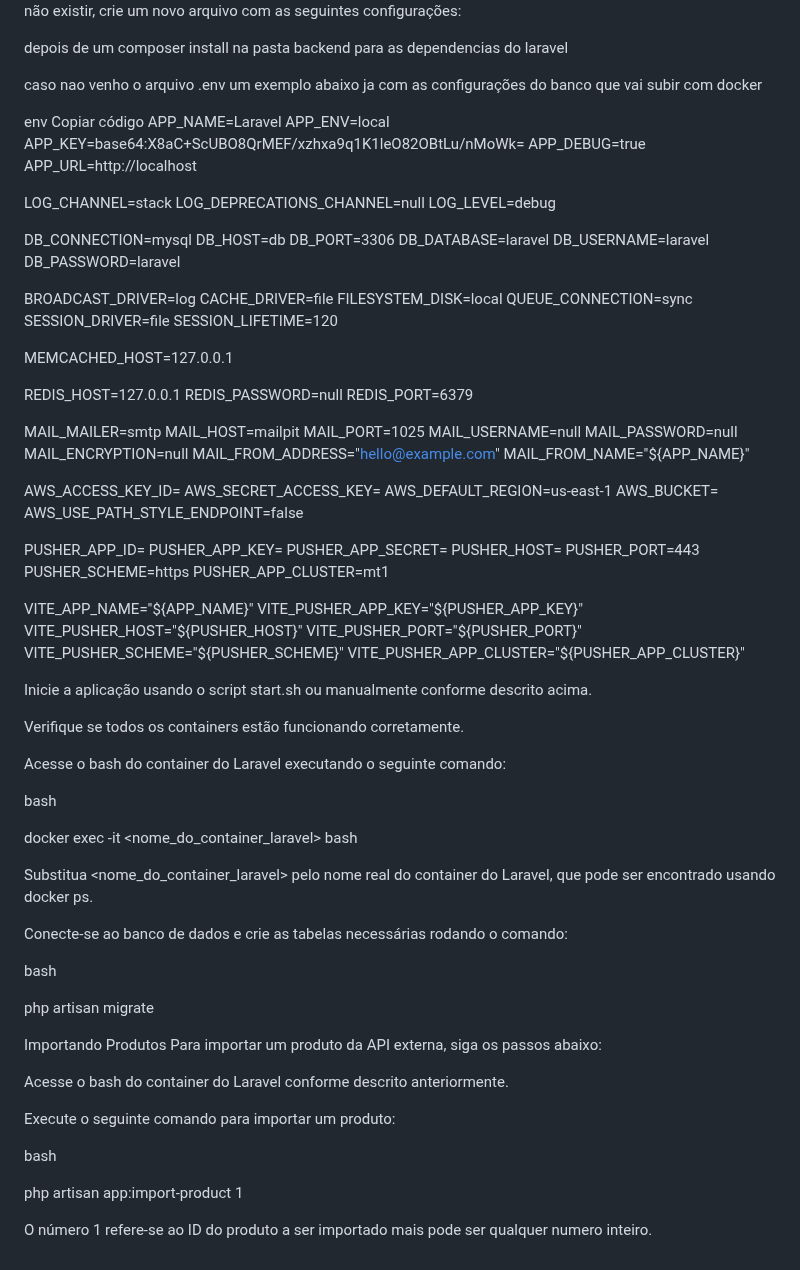
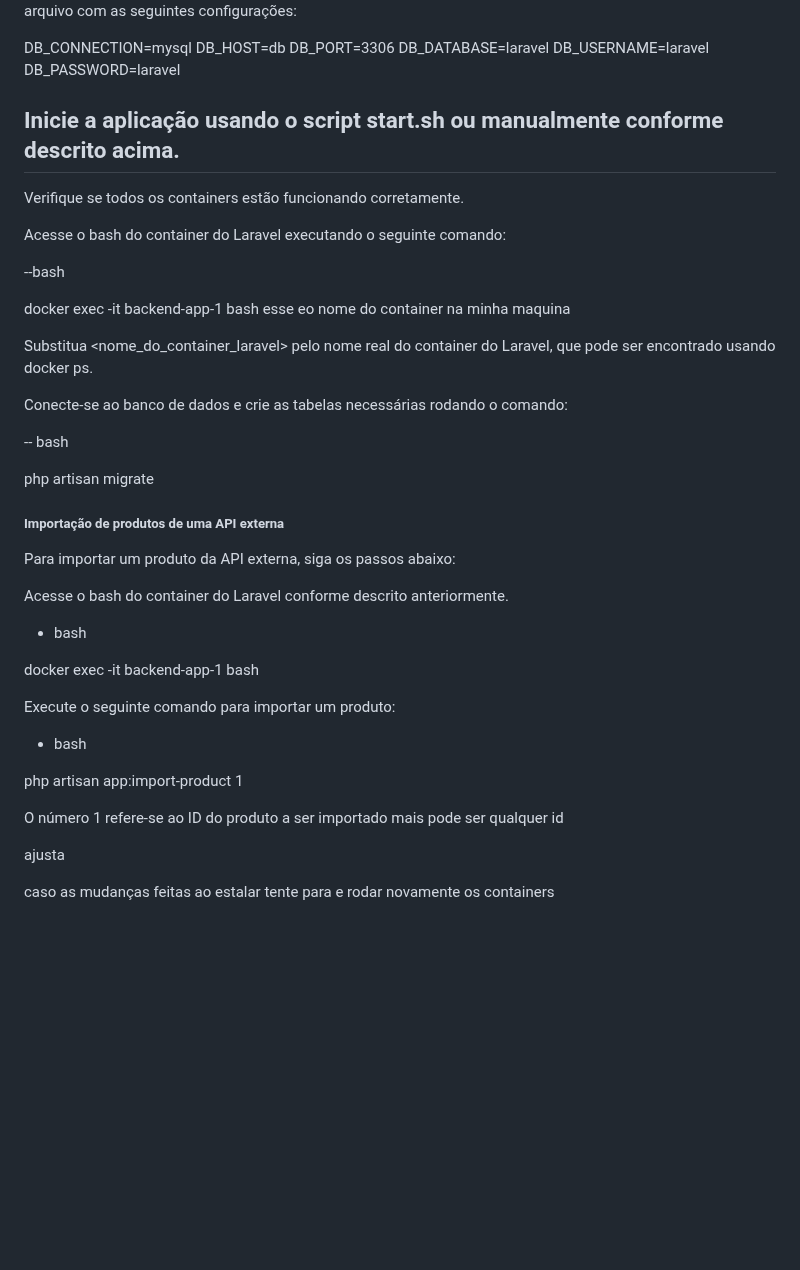
Before and after one commit to Douglasoliveirab/teste-back-end, a Markdown page: README.md, the part around one of its changes. Drawn GitHub-style; blank space fills up the shorter version.

```diff
--- a/README.md
+++ b/README.md
@@ -40,22 +78,5 @@ Configurações Iniciais
 Antes de iniciar a aplicação, verifique se o arquivo .env existe no diretório backend/. Se não existir, crie um novo arquivo com as seguintes configurações:
 
-depois de um composer install na pasta backend para as dependencias do laravel
-
-
-caso nao venho o arquivo .env
-um exemplo abaixo ja com as configurações do banco que vai subir com docker
-
-env
-Copiar código
-APP_NAME=Laravel
-APP_ENV=local
-APP_KEY=base64:X8aC+ScUBO8QrMEF/xzhxa9q1K1leO82OBtLu/nMoWk=
-APP_DEBUG=true
-APP_URL=http://localhost
-
-LOG_CHANNEL=stack
-LOG_DEPRECATIONS_CHANNEL=null
-LOG_LEVEL=debug
 
 DB_CONNECTION=mysql
 DB_HOST=db
@@ -64,80 +85,45 @@ DB_DATABASE=laravel
 DB_USERNAME=laravel
 DB_PASSWORD=laravel
 
-BROADCAST_DRIVER=log
-CACHE_DRIVER=file
-FILESYSTEM_DISK=local
-QUEUE_CONNECTION=sync
-SESSION_DRIVER=file
-SESSION_LIFETIME=120
 
-MEMCACHED_HOST=127.0.0.1
-
-REDIS_HOST=127.0.0.1
-REDIS_PASSWORD=null
-REDIS_PORT=6379
-
-MAIL_MAILER=smtp
-MAIL_HOST=mailpit
-MAIL_PORT=1025
-MAIL_USERNAME=null
-MAIL_PASSWORD=null
-MAIL_ENCRYPTION=null
-MAIL_FROM_ADDRESS="hello@example.com"
-MAIL_FROM_NAME="${APP_NAME}"
-
-AWS_ACCESS_KEY_ID=
-AWS_SECRET_ACCESS_KEY=
-AWS_DEFAULT_REGION=us-east-1
-AWS_BUCKET=
-AWS_USE_PATH_STYLE_ENDPOINT=false
-
-PUSHER_APP_ID=
-PUSHER_APP_KEY=
-PUSHER_APP_SECRET=
-PUSHER_HOST=
-PUSHER_PORT=443
-PUSHER_SCHEME=https
-PUSHER_APP_CLUSTER=mt1
-
-VITE_APP_NAME="${APP_NAME}"
-VITE_PUSHER_APP_KEY="${PUSHER_APP_KEY}"
-VITE_PUSHER_HOST="${PUSHER_HOST}"
-VITE_PUSHER_PORT="${PUSHER_PORT}"
-VITE_PUSHER_SCHEME="${PUSHER_SCHEME}"
-VITE_PUSHER_APP_CLUSTER="${PUSHER_APP_CLUSTER}"
-
-
-
-Inicie a aplicação usando o script start.sh ou manualmente conforme descrito acima.
+##  Inicie a aplicação usando o script start.sh ou manualmente conforme descrito acima.
 
 Verifique se todos os containers estão funcionando corretamente.
 
 Acesse o bash do container do Laravel executando o seguinte comando:
 
-bash
+--bash
 
-docker exec -it <nome_do_container_laravel> bash
+docker exec -it backend-app-1 bash
+esse eo nome do container na minha maquina
 
 Substitua <nome_do_container_laravel> pelo nome real do container do Laravel, que pode ser encontrado usando docker ps.
 
 Conecte-se ao banco de dados e crie as tabelas necessárias rodando o comando:
 
-bash
+-- bash
 
 php artisan migrate
 
 
+##### Importação de produtos de uma API externa
 
-Importando Produtos
 Para importar um produto da API externa, siga os passos abaixo:
 
 Acesse o bash do container do Laravel conforme descrito anteriormente.
 
+- bash
+
+docker exec -it backend-app-1 bash
+
 Execute o seguinte comando para importar um produto:
 
-bash
+- bash
 
 php artisan app:import-product 1
 
-O número 1 refere-se ao ID do produto a ser importado mais pode ser qualquer numero inteiro.
+O número 1 refere-se ao ID do produto a ser importado mais pode ser qualquer id
+
+ajusta
+
+caso as mudanças feitas ao estalar tente para e rodar novamente os containers
```
Also changed, not shown: other parts of README.md (+64 -26 lines).
